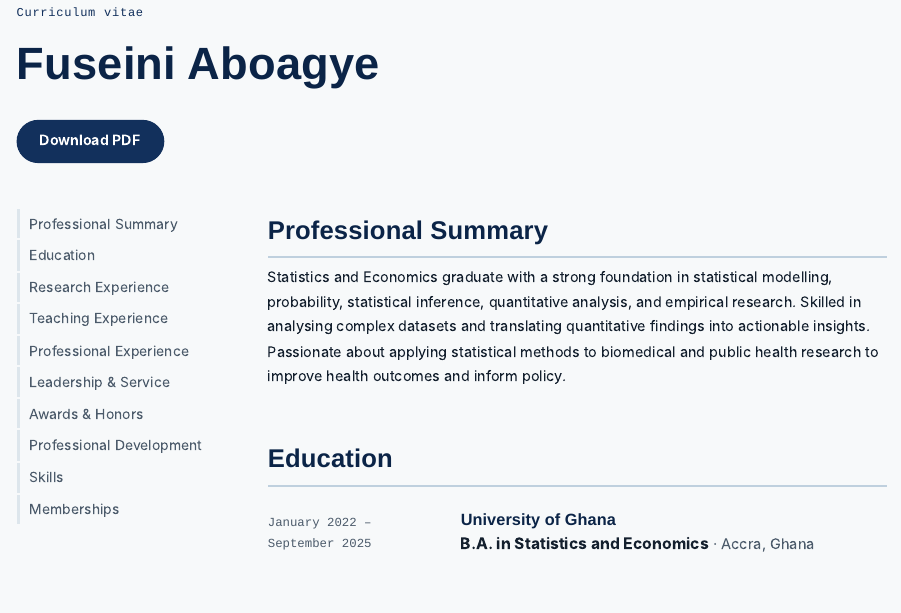
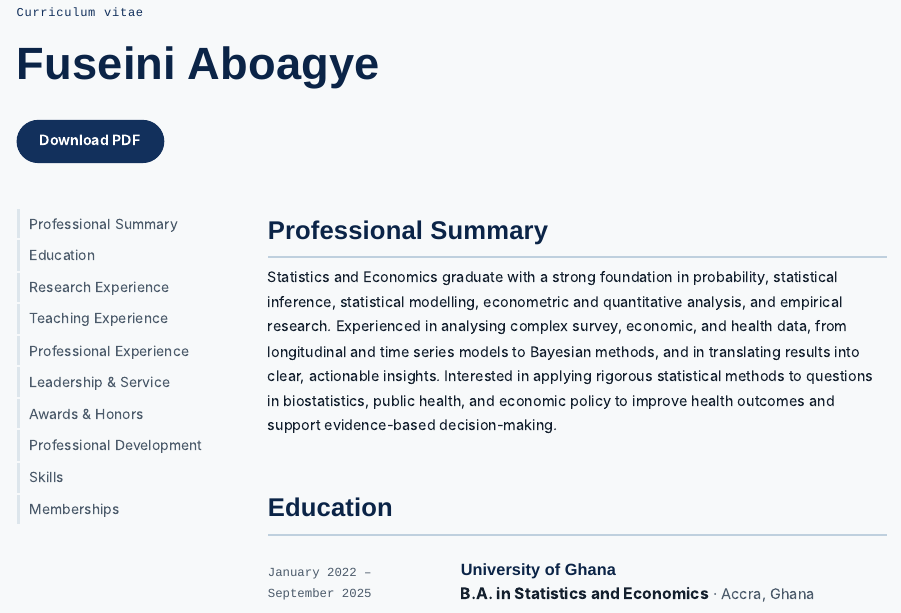
Before and after one commit to faboagye/faboagye.github.io, a Quarto document (cv.qmd): the page in a window 1100 px wide, from its top. Rendered offline with R 4.5, knitr and Pandoc in place of Quarto, with nearby package versions.

Commit message:
CV summary: cover statistics, economics, and biostatistics
Co-Authored-By: Claude Opus 5.5 <noreply@anthropic.com>

```diff
--- a/cv.qmd
+++ b/cv.qmd
@@ -14,7 +14,7 @@
 <nav class="cv-toc" aria-label="Page sections"><a href="#summary">Professional Summary</a><a href="#education">Education</a><a href="#research">Research Experience</a><a href="#teaching">Teaching Experience</a><a href="#experience">Professional Experience</a><a href="#service">Leadership &amp; Service</a><a href="#awards">Awards &amp; Honors</a><a href="#development">Professional Development</a><a href="#skills">Skills</a><a href="#memberships">Memberships</a></nav>
 <div class="cv-main">
 <section class="cv-section" id="summary"><h2>Professional Summary</h2>
-<p>Statistics and Economics graduate with a strong foundation in statistical modelling, probability, statistical inference, quantitative analysis, and empirical research. Skilled in analysing complex datasets and translating quantitative findings into actionable insights. Passionate about applying statistical methods to biomedical and public health research to improve health outcomes and inform policy.</p>
+<p>Statistics and Economics graduate with a strong foundation in probability, statistical inference, statistical modelling, econometric and quantitative analysis, and empirical research. Experienced in analysing complex survey, economic, and health data, from longitudinal and time series models to Bayesian methods, and in translating results into clear, actionable insights. Interested in applying rigorous statistical methods to questions in biostatistics, public health, and economic policy to improve health outcomes and support evidence-based decision-making.</p>
 </section>
 <section class="cv-section" id="education"><h2>Education</h2>
 <div class="entries"><article class="entry"><div class="entry-date">January 2022 – September 2025</div><div class="entry-body"><h4>University of Ghana</h4><p class="meta"><span class="deg">B.A. in Statistics and Economics</span> · Accra, Ghana</p><ul><li>First Class Honours, GPA 3.91/4.00; top 1% of the graduating class.</li><li>Overall Best Student in Statistics and Economics.</li><li>Thesis: Longitudinal Study of Brain Structure Changes in Alzheimer&rsquo;s Disease Using Machine Learning.</li></ul></div></article></div>
```
Also changed, not shown: 2 other files.
